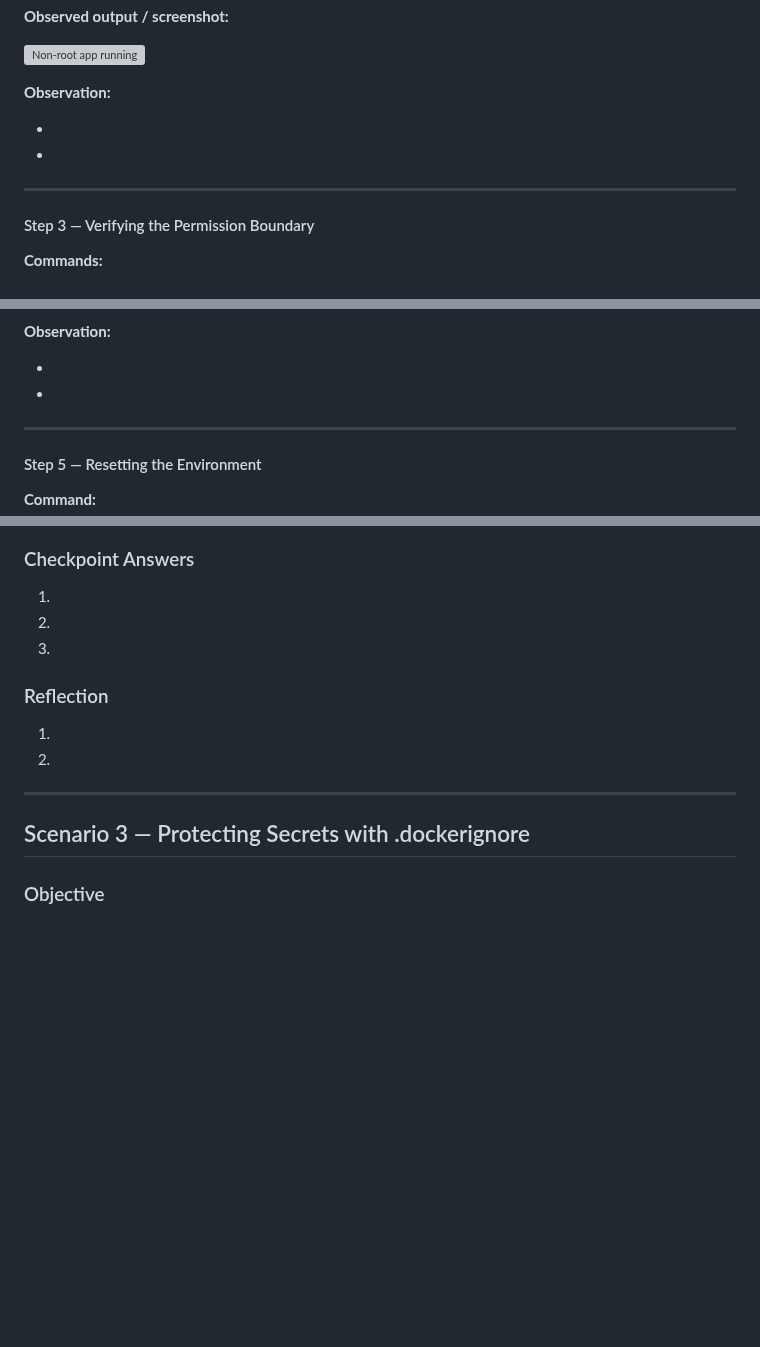
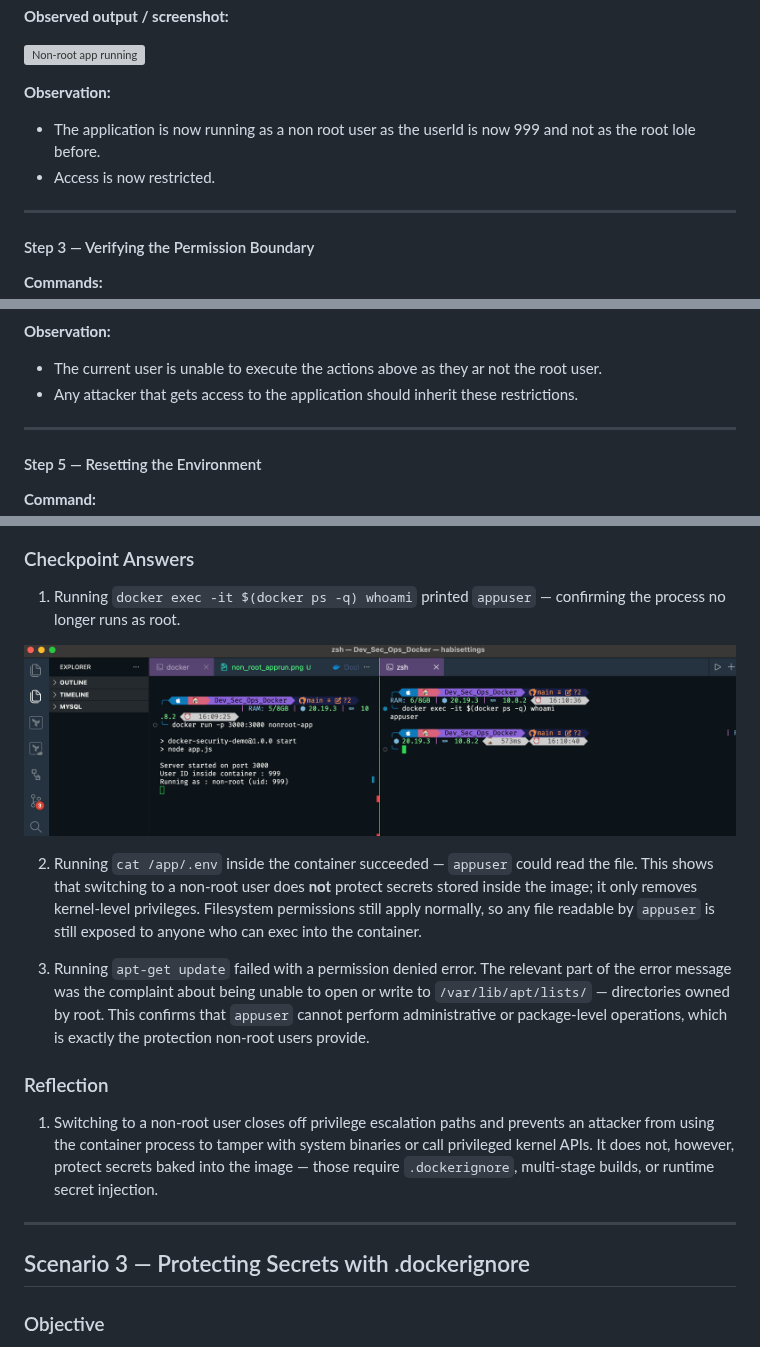
Before and after one commit to habibaadam/PR_DevSecOps, a Markdown page: Dev_Sec_Ops_Docker/documentation.md, 3 parts joined by grey strips. Rendered like a GitHub page; blank space fills up the shorter version; grey boxes are pictures that could not be loaded.

Commit message:
added observations and reflections for scenario 2

```diff
--- a/Dev_Sec_Ops_Docker/documentation.md
+++ b/Dev_Sec_Ops_Docker/documentation.md
@@ -208,8 +208,8 @@ curl http://localhost:3000
 
 **Observation:**
 
--
--
+- The application is now running as a non root user as the userId is now 999 and not as the root lole before.
+- Access is now restricted.
 
 ---
 
@@ -231,8 +231,8 @@ touch /bin/backdoor
 
 **Observation:**
 
--
--
+- The current user is unable to execute the actions above as they ar not the root user.
+- Any attacker that gets access to the application should inherit these restrictions.
 
 
 ---
@@ -250,15 +250,17 @@ docker system prune -af
 
 ### Checkpoint Answers
 
-1.
-2.
-3.
+1. Running `docker exec -it $(docker ps -q) whoami` printed `appuser` — confirming the process no longer runs as root.
+
+![whoami](screenshots/Running_Non_Root_User/whoami.png)
+
+2. Running `cat /app/.env` inside the container succeeded — `appuser` could read the file. This shows that switching to a non-root user does **not** protect secrets stored inside the image; it only removes kernel-level privileges. Filesystem permissions still apply normally, so any file readable by `appuser` is still exposed to anyone who can exec into the container.
+
+3. Running `apt-get update` failed with a permission denied error. The relevant part of the error message was the complaint about being unable to open or write to `/var/lib/apt/lists/` — directories owned by root. This confirms that `appuser` cannot perform administrative or package-level operations, which is exactly the protection non-root users provide.
 
 ### Reflection
 
-1.
-2.
-
+1. Switching to a non-root user closes off privilege escalation paths and prevents an attacker from using the container process to tamper with system binaries or call privileged kernel APIs. It does not, however, protect secrets baked into the image — those require `.dockerignore`, multi-stage builds, or runtime secret injection.
 
 ---
 
```
